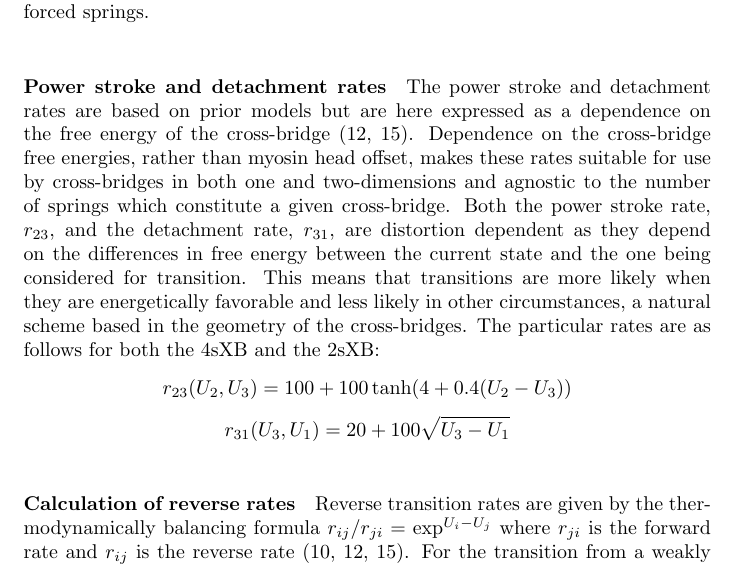
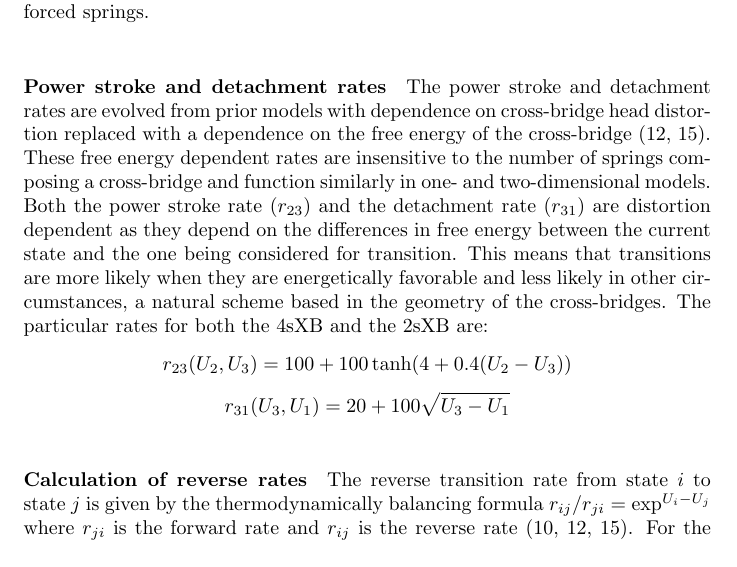
Before and after one commit to cdw/crossbridge, a LaTeX paper (paper/SingleXB.tex): part of page 9 of 21, cut so that both start at the same text. Compiled offline with pdfLaTeX.

Commit message:
More paper edits.

```diff
--- a/paper/SingleXB.tex
+++ b/paper/SingleXB.tex
@@ -262,17 +262,17 @@ This two step system, with diffusion followed by a chance of attachment, is used
 % paragraph binding_rate_calculation (end)
 
 \paragraph{Power stroke and detachment rates} % (fold)
-The power stroke and detachment rates are based on prior models but are here expressed as a dependence on the free energy of the cross-bridge \citep{Pate1989, Tanner2007}.
-Dependence on the cross-bridge free energies, rather than myosin head offset, makes these rates suitable for use by cross-bridges in both one and two-dimensions and agnostic to the number of springs which constitute a given cross-bridge.
-Both the power stroke rate, $r_{23}$, and the detachment rate, $r_{31}$, are distortion dependent as they depend on the differences in free energy between the current state and the one being considered for transition.
+The power stroke and detachment rates are evolved from prior models with dependence on cross-bridge head distortion replaced with a dependence on the free energy of the cross-bridge \citep{Pate1989, Tanner2007}.
+These free energy dependent rates are insensitive to the number of springs composing a cross-bridge and function similarly in one- and two-dimensional models.
+Both the power stroke rate ($r_{23}$) and the detachment rate ($r_{31}$) are distortion dependent as they depend on the differences in free energy between the current state and the one being considered for transition.
 This means that transitions are more likely when they are energetically favorable and less likely in other circumstances, a natural scheme based in the geometry of the cross-bridges.
-The particular rates are as follows for both the 4sXB and the 2sXB:
+The particular rates for both the 4sXB and the 2sXB are:
 $$r_{23}(U_2, U_3) = 100 + 100\tanh(4 + 0.4 (U_2 - U_3)) $$
 $$r_{31}(U_3, U_1) = 20 + 100 \sqrt{U_3 - U_1} $$
 % paragraph unbinding_rate (end)
 
 \paragraph{Calculation of reverse rates} % (fold)
-Reverse transition rates are given by the thermodynamically balancing formula $r_{ij}/r_{ji}=\exp^{U_i-U_j}$ where $r_{ji}$ is the forward rate and $r_{ij}$ is the reverse rate \citep{Pate1989, Daniel1998, Tanner2007}.
+The reverse transition rate from state $i$ to state $j$ is given by the thermodynamically balancing formula $r_{ij}/r_{ji}=\exp^{U_i-U_j}$ where $r_{ji}$ is the forward rate and $r_{ij}$ is the reverse rate \citep{Pate1989, Daniel1998, Tanner2007}.
 For the transition from a weakly bound state to an unbound state this requires that the reverse transition is again treated as a fraction of an ensemble of transition opportunities.
 % paragraph calculation_of_reverse rates (end)
 % subsection kinetics (end)
```
